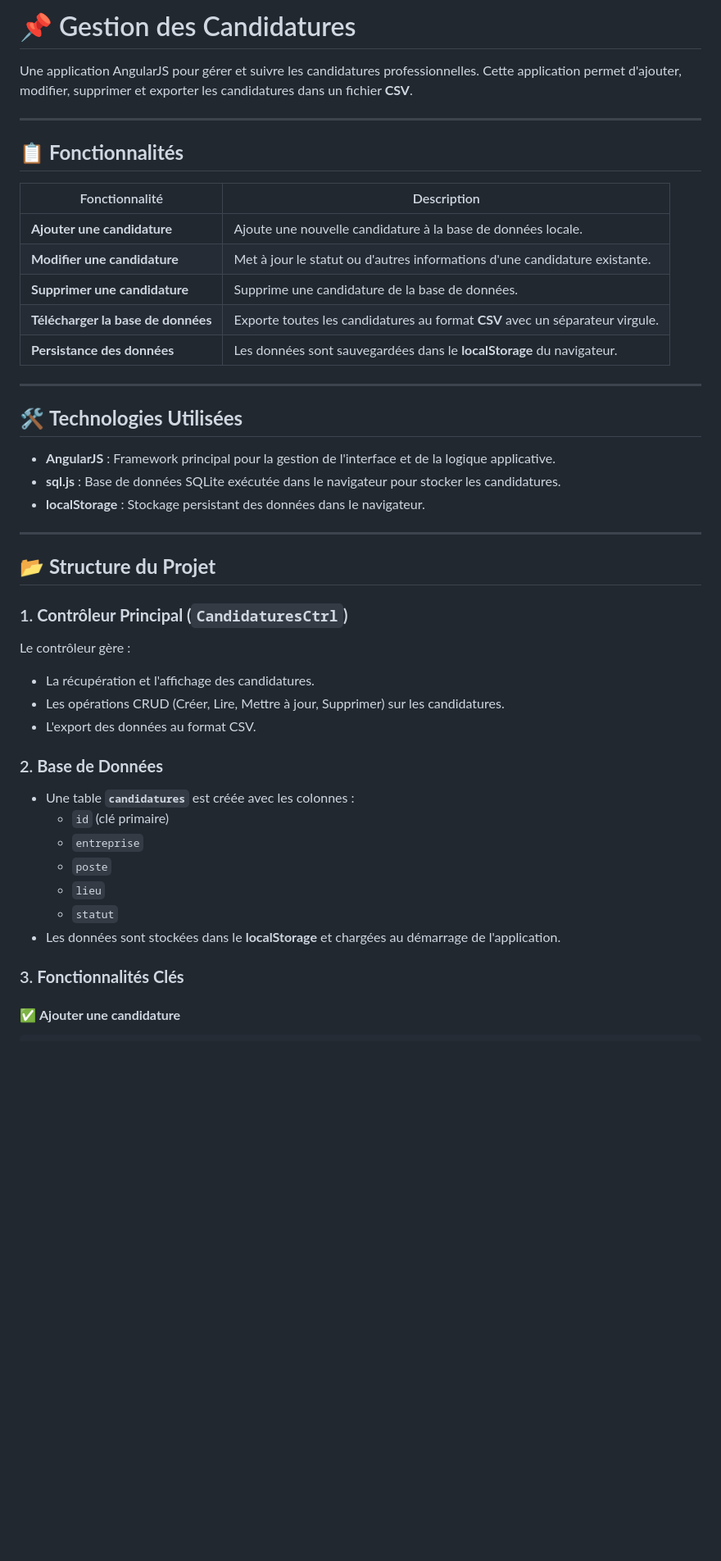
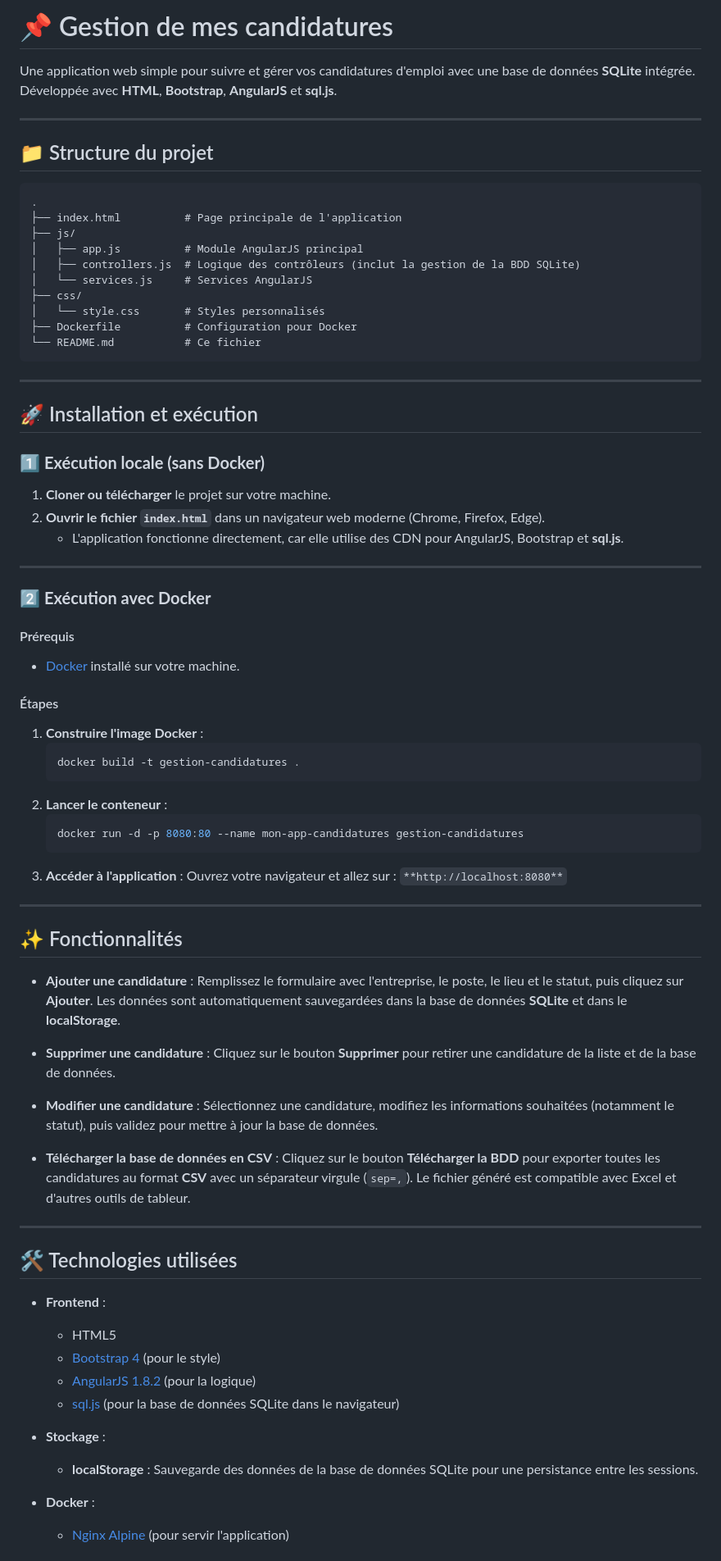
Before and after one commit to Ach31/mon-projet-candidatures, a Markdown page: README.md, the part around one of its changes. Shown at 82% size. Drawn GitHub-style; blank space fills up the shorter version.

````diff
--- a/README.md
+++ b/README.md
@@ -1,45 +1,83 @@
-# 📌 Gestion des Candidatures
+# 📌 Gestion de mes candidatures
 
-Une application AngularJS pour gérer et suivre les candidatures professionnelles. Cette application permet d'ajouter, modifier, supprimer et exporter les candidatures dans un fichier **CSV**.
+Une application web simple pour suivre et gérer vos candidatures d'emploi avec une base de données **SQLite** intégrée. Développée avec **HTML**, **Bootstrap**, **AngularJS** et **sql.js**.
 
 ---
 
-## 📋 **Fonctionnalités**
+## 📁 Structure du projet
 
-| Fonctionnalité | Description |
-|----------------|-------------|
-| **Ajouter une candidature** | Ajoute une nouvelle candidature à la base de données locale. |
-| **Modifier une candidature** | Met à jour le statut ou d'autres informations d'une candidature existante. |
-| **Supprimer une candidature** | Supprime une candidature de la base de données. |
-| **Télécharger la base de données** | Exporte toutes les candidatures au format **CSV** avec un séparateur virgule. |
-| **Persistance des données** | Les données sont sauvegardées dans le **localStorage** du navigateur. |
+```
+.
+├── index.html          # Page principale de l'application
+├── js/
+│   ├── app.js          # Module AngularJS principal
+│   ├── controllers.js  # Logique des contrôleurs (inclut la gestion de la BDD SQLite)
+│   └── services.js     # Services AngularJS
+├── css/
+│   └── style.css       # Styles personnalisés
+├── Dockerfile          # Configuration pour Docker
+└── README.md           # Ce fichier
+```
 
 ---
 
-## 🛠 **Technologies Utilisées**
+## 🚀 Installation et exécution
 
-- **AngularJS** : Framework principal pour la gestion de l'interface et de la logique applicative.
-- **sql.js** : Base de données SQLite exécutée dans le navigateur pour stocker les candidatures.
-- **localStorage** : Stockage persistant des données dans le navigateur.
+### 1️⃣ **Exécution locale (sans Docker)**
+
+1. **Cloner ou télécharger** le projet sur votre machine.
+2. **Ouvrir le fichier `index.html`** dans un navigateur web moderne (Chrome, Firefox, Edge).
+   - L'application fonctionne directement, car elle utilise des CDN pour AngularJS, Bootstrap et **sql.js**.
 
 ---
 
-## 📂 **Structure du Projet**
+### 2️⃣ **Exécution avec Docker**
 
-### 1. **Contrôleur Principal (`CandidaturesCtrl`)**
-Le contrôleur gère :
-- La récupération et l'affichage des candidatures.
-- Les opérations CRUD (Créer, Lire, Mettre à jour, Supprimer) sur les candidatures.
-- L'export des données au format CSV.
+#### Prérequis
+- [Docker](https://www.docker.com/) installé sur votre machine.
 
-### 2. **Base de Données**
-- Une table **`candidatures`** est créée avec les colonnes :
-  - `id` (clé primaire)
-  - `entreprise`
-  - `poste`
-  - `lieu`
-  - `statut`
-- Les données sont stockées dans le **localStorage** et chargées au démarrage de l'application.
+#### Étapes
+1. **Construire l'image Docker** :
+   ```bash
+   docker build -t gestion-candidatures .
+   ```
+2. **Lancer le conteneur** :
+   ```bash
+   docker run -d -p 8080:80 --name mon-app-candidatures gestion-candidatures
+   ```
+3. **Accéder à l'application** :
+   Ouvrez votre navigateur et allez sur :
+   `**http://localhost:8080**`
 
-### 3. **Fonctionnalités Clés**
-#### ✅ **Ajouter une candidature**
+---
+
+## ✨ Fonctionnalités
+
+- **Ajouter une candidature** :
+  Remplissez le formulaire avec l'entreprise, le poste, le lieu et le statut, puis cliquez sur **Ajouter**. Les données sont automatiquement sauvegardées dans la base de données **SQLite** et dans le **localStorage**.
+
+- **Supprimer une candidature** :
+  Cliquez sur le bouton **Supprimer** pour retirer une candidature de la liste et de la base de données.
+
+- **Modifier une candidature** :
+  Sélectionnez une candidature, modifiez les informations souhaitées (notamment le statut), puis validez pour mettre à jour la base de données.
+
+- **Télécharger la base de données en CSV** :
+  Cliquez sur le bouton **Télécharger la BDD** pour exporter toutes les candidatures au format **CSV** avec un séparateur virgule (`sep=,`). Le fichier généré est compatible avec Excel et d'autres outils de tableur.
+
+---
+
+## 🛠 Technologies utilisées
+
+- **Frontend** :
+  - HTML5
+  - [Bootstrap 4](https://getbootstrap.com/) (pour le style)
+  - [AngularJS 1.8.2](https://angularjs.org/) (pour la logique)
+  - [sql.js](https://sql.js.org/) (pour la base de données SQLite dans le navigateur)
+
+- **Stockage** :
+  - **localStorage** : Sauvegarde des données de la base de données SQLite pour une persistance entre les sessions.
+
+- **Docker** :
+  - [Nginx Alpine](https://hub.docker.com/_/nginx) (pour servir l'application)
+
````
Also changed, not shown: other parts of README.md (+29 -68 lines).
